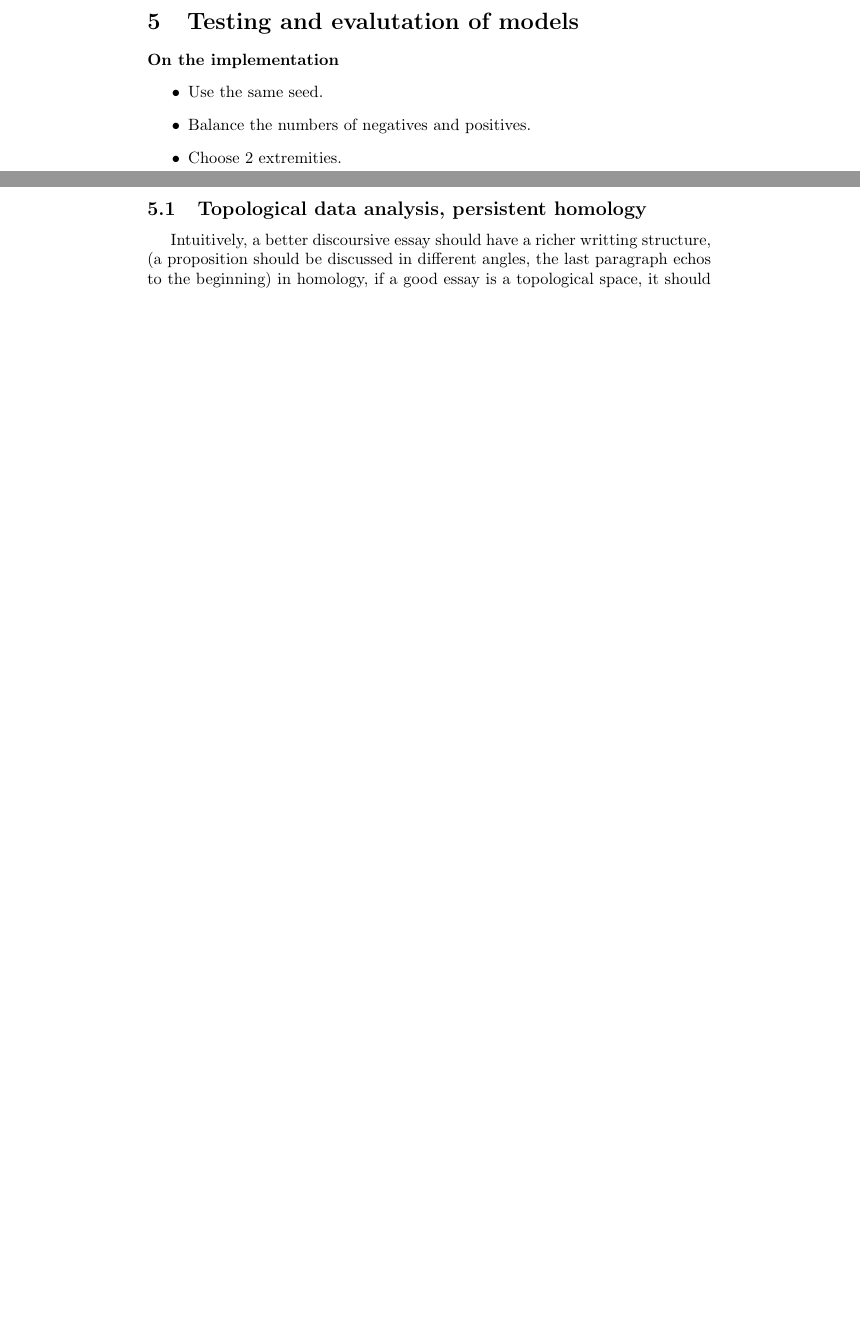
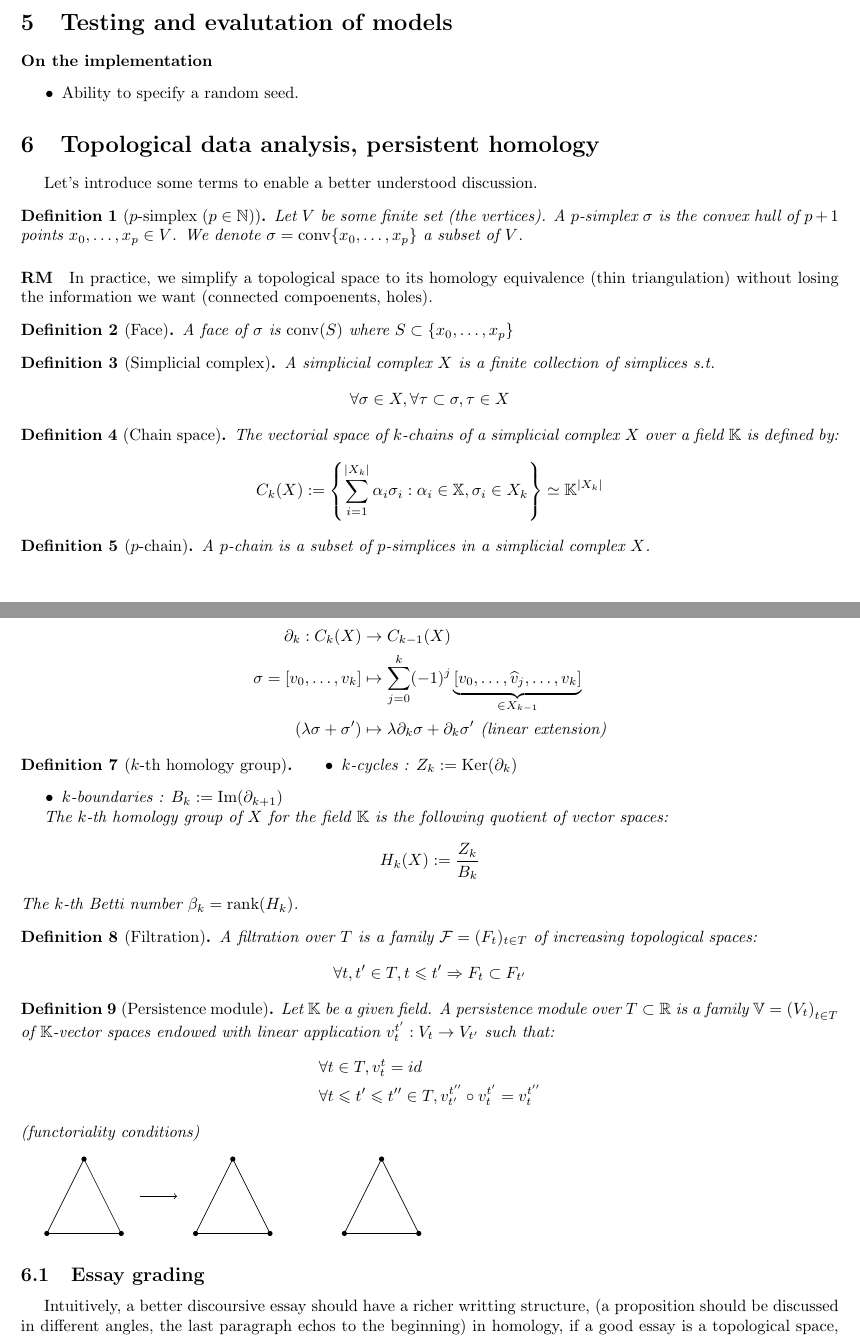
Before and after one commit to egretwAlker/ueprojet, a LaTeX document (rapport/rapport.tex): two parts of pages 6 and 7 of 7 before the commit and two parts of pages 5 and 6 of 6 after it, joined at a grey line, cut so that both start at the same text, the shorter picture padded with empty space. Compiled offline with pdfLaTeX.

Commit message:
tda unfinished

```diff
--- a/rapport/rapport.tex
+++ b/rapport/rapport.tex
@@ -11,6 +11,7 @@
 \usepackage{minted}
 \usepackage{subcaption}
 \usepackage{graphicx}
+\usepackage[margin=2cm]{geometry}
 \hypersetup{
     colorlinks=true,
     linkcolor=blue,
@@ -302,12 +326,131 @@ where $\mathbb{P}(X\mid Y)$ is the likelihood, $\mathbb{P}(X)$ is the evidence,
 \section{Testing and evalutation of models}
 
 \paragraph{On the implementation} \begin{itemize}
-  \item Use the same seed.
-  \item Balance the numbers of negatives and positives.
-  \item Choose 2 extremities.
+  \item Ability to specify a random seed.
 \end{itemize}
 
-\subsection{Topological data analysis, persistent homology}
+\section{Topological data analysis, persistent homology}
+
+Let's introduce some terms to enable a better understood discussion.
+
+\begin{definition}[$p$-simplex ($p\in\N$)]
+  Let $V$ be some finite set (the vertices).
+  A $p$-simplex $\sigma$ is the convex hull of $p+1$
+  points $x_0, \ldots, x_p \in V$.
+  We denote $\sigma = \conv\{x_0, \ldots, x_p\}$ a subset of $V$.
+\end{definition}
+\RM In practice, we simplify a topological space to its homology equivalence (thin
+triangulation) without
+losing the information we want (connected compoenents, holes).
+
+\begin{definition}[Face]
+  A face of $\sigma$ is $\conv(S)$ where $S\subset\{x_0,\ldots, x_p\}$
+\end{definition}
+
+\begin{definition}[Simplicial complex]
+  A simplicial complex $X$ is a finite collection of simplices s.t.
+  $$
+  \forall \sigma\in X, \forall \tau\subset\sigma, \tau\in X
+  $$
+\end{definition}
+
+\begin{definition}[Chain space]
+  The vectorial space of $k$-chains of a simplicial complex $X$ over a field $\K$ is defined by:
+  $$
+  C_k(X) := \left\{\sum_{i=1}^{\left|X_k\right|} \alpha_i \sigma_i: \alpha_i \in \mathbb{X}, \sigma_i \in X_k\right\}
+  \simeq \K^{|X_k|}
+  $$
+\end{definition}
+
+\begin{definition}[$p$-chain]
+  A $p$-chain is a subset of $p$-simplices in a simplicial complex $X$.
+\end{definition}
+
+\begin{definition}[Boundary operator]
+  $$
+  \begin{aligned}
+  \partial_k: C_k(X) & \to C_{k-1}(X) \\
+  \sigma=[v_0, \ldots, v_k] & \mapsto \sum_{j=0}^k(-1)^j \underbrace{[v_0,\ldots, \widehat{v}_j, \ldots, v_k]}_{\in X_{k-1}} \\
+  \left(\lambda \sigma+\sigma^{\prime}\right) & \mapsto \lambda \partial_k \sigma+\partial_k \sigma^{\prime} \text{ (linear extension)}
+  \end{aligned}
+  $$
+\end{definition}
+
+\begin{definition}[$k$-th homology group]
+  \begin{itemize}
+    \item $k$-cycles : $Z_k:=\Ker(\partial_k)$
+    \item $k$-boundaries : $B_k:=\Im(\partial_{k+1})$
+  \end{itemize}
+  The $k$-th homology group of $X$ for the field $\K$ is the following quotient
+  of vector spaces:
+  $$
+  H_k(X):={Z_k\over B_k}
+  $$
+  The $k$-th Betti number $\beta_k = \mathrm{rank}(H_k)$.
+\end{definition}
+
+\begin{definition}[Filtration]
+  A filtration over $T$ is a family $\F = (F_t)_{t\in T}$ of increasing topological spaces:
+  $$
+  \forall t, t^{\prime} \in T, t \leqslant t^{\prime} \Rightarrow F_t \subset F_{t^{\prime}}
+  $$
+\end{definition}
+
+\begin{definition}[Persistence module]
+  Let $\mathbb{K}$ be a given field. A persistence module over $T \subset \mathbb{R}$ is a family $\mathbb{V}=\left(V_t\right)_{t \in T}$ of $\mathbb{K}$-vector spaces endowed with linear application $v_t^{t^{\prime}}: V_t \rightarrow V_{t^{\prime}}$ such that:
+  $$
+  \begin{aligned}
+  & \forall t \in T, v_t^t=i d \\
+  & \forall t \leqslant t^{\prime} \leqslant t^{\prime \prime} \in T, v_{t^{\prime}}^{t^{\prime \prime}} \circ v_t^{t^{\prime}}=v_t^{t^{\prime \prime}}
+  \end{aligned}
+  $$
+  (functoriality conditions)
+\end{definition}
+
+\begin{tikzpicture}[scale=0.8]
+
+  % First simplicial complex
+  \coordinate (v1) at (0,0);
+  \coordinate (v2) at (2,0);
+  \coordinate (v3) at (1,2);
+  \draw (v1) -- (v2);
+  \draw (v1) -- (v3);
+  \draw (v2) -- (v3);
+  \fill (v1) circle (2pt);
+  \fill (v2) circle (2pt);
+  \fill (v3) circle (2pt);
+
+  % Second simplicial complex
+  \coordinate (w1) at (4,0);
+  \coordinate (w2) at (6,0);
+  \coordinate (w3) at (5,2);
+  \draw (w1) -- (w2);
+  \draw (w1) -- (w3);
+  \draw (w2) -- (w3);
+  \fill (w1) circle (2pt);
+  \fill (w2) circle (2pt);
+  \fill (w3) circle (2pt);
+
+  % Arrow representing inclusion
+  \draw[->] (2.5,1) -- (3.5,1);
+
+  % Third simplicial complex
+  \coordinate (x1) at (8,0);
+  \coordinate (x2) at (10,0);
+  \coordinate (x3) at (9,2);
+  \draw (x1) -- (x2);
+  \draw (x1) -- (x3);
+  \draw (x2) -- (x3);
+  \fill (x1) circle (2pt);
+  \fill (x2) circle (2pt);
+  \fill (x3) circle (2pt);
+
+  % \foreach \vertex in {v1,v2,v3,v4,v5}
+  %   \fill (\vertex) circle (2pt);
+
+\end{tikzpicture}
+
+\subsection{Essay grading}
 
 Intuitively, a better discoursive essay should have a
 richer writting structure, (a proposition should be discussed
```
Also changed, not shown: rapport/rapport.tex (25 more changed lines).
